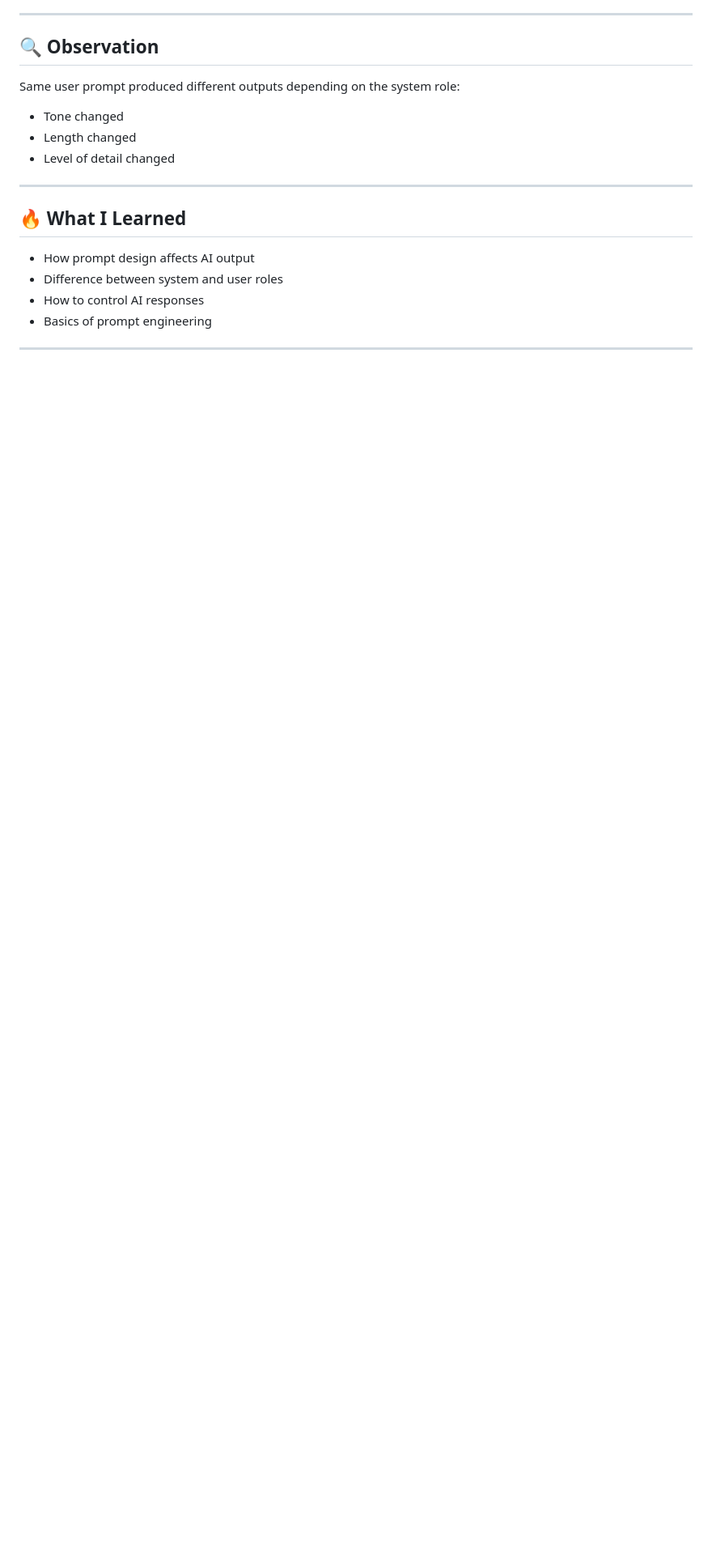
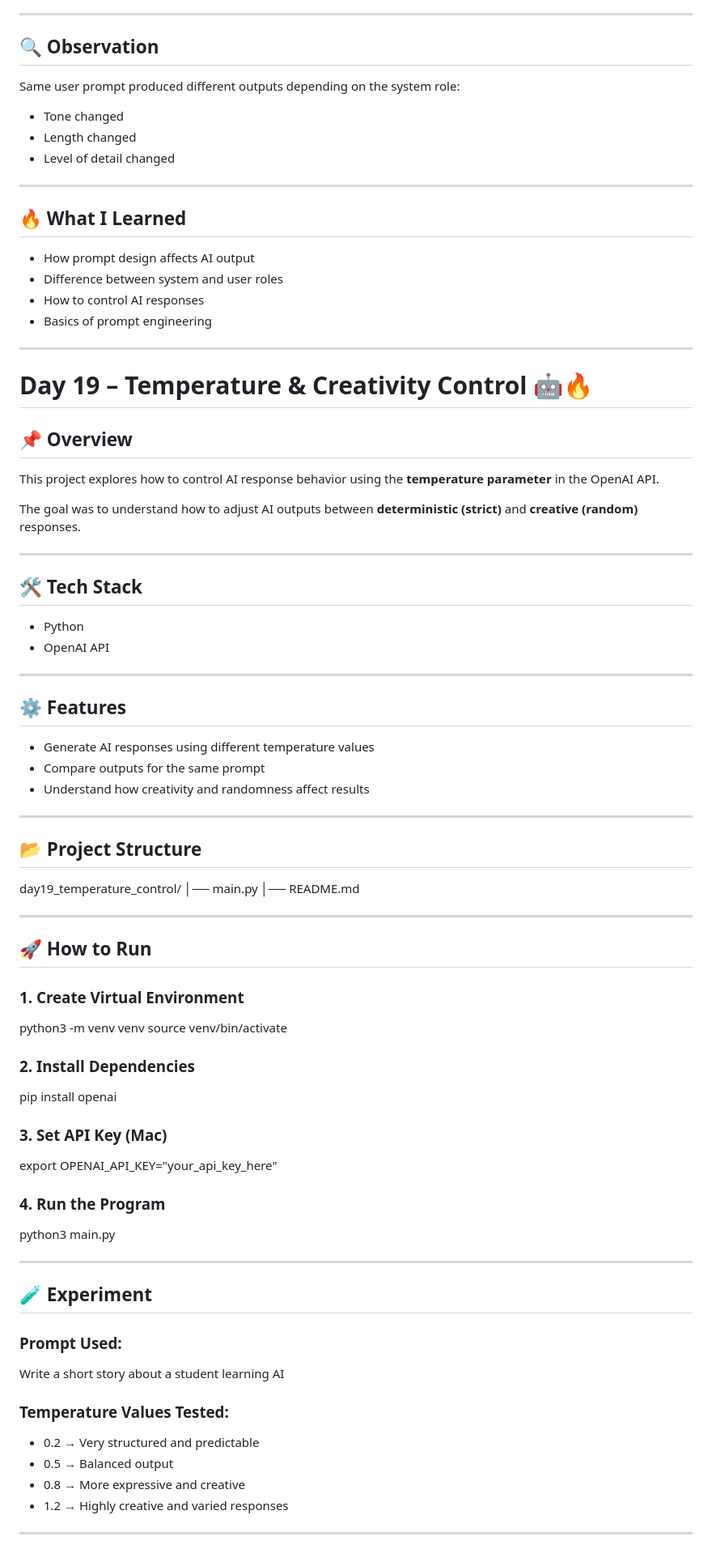
Before and after one commit to kaustubh1530/ai-career-journey, a Markdown page: README.md, the part around one of its changes. Shown at 81% size. Rendered like a GitHub page; blank space fills up the shorter version.

Commit message:
Update main README with Day 19

```diff
--- a/README.md
+++ b/README.md
@@ -676,3 +676,63 @@ Same user prompt produced different outputs depending on the system role:
 
 ---
 
+# Day 19 – Temperature & Creativity Control 🤖🔥
+
+## 📌 Overview
+This project explores how to control AI response behavior using the **temperature parameter** in the OpenAI API.
+
+The goal was to understand how to adjust AI outputs between **deterministic (strict)** and **creative (random)** responses.
+
+---
+
+## 🛠️ Tech Stack
+- Python
+- OpenAI API
+
+---
+
+## ⚙️ Features
+- Generate AI responses using different temperature values
+- Compare outputs for the same prompt
+- Understand how creativity and randomness affect results
+
+---
+
+## 📂 Project Structure
+
+day19_temperature_control/
+│── main.py
+│── README.md
+
+---
+
+## 🚀 How to Run
+
+### 1. Create Virtual Environment
+python3 -m venv venv
+source venv/bin/activate
+
+### 2. Install Dependencies
+pip install openai
+
+### 3. Set API Key (Mac)
+export OPENAI_API_KEY="your_api_key_here"
+
+### 4. Run the Program
+python3 main.py
+
+---
+
+## 🧪 Experiment
+
+### Prompt Used:
+Write a short story about a student learning AI
+
+### Temperature Values Tested:
+- 0.2 → Very structured and predictable
+- 0.5 → Balanced output
+- 0.8 → More expressive and creative
+- 1.2 → Highly creative and varied responses
+
+---
+
```
Also changed, not shown: other parts of README.md (+40 -0 lines).
